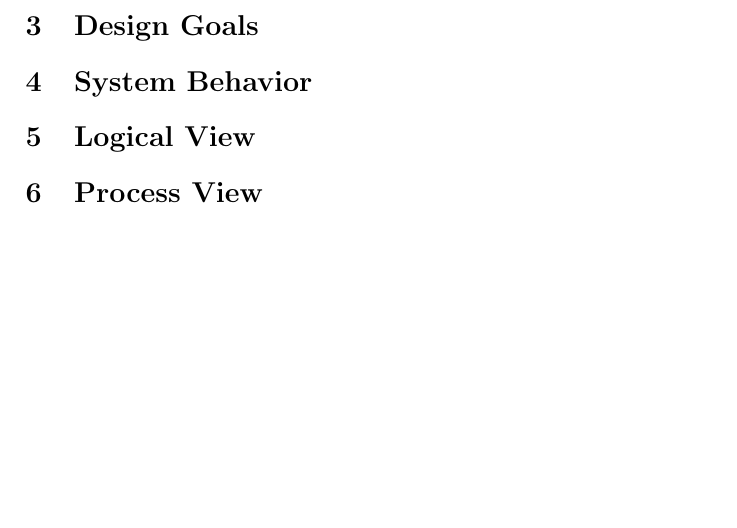
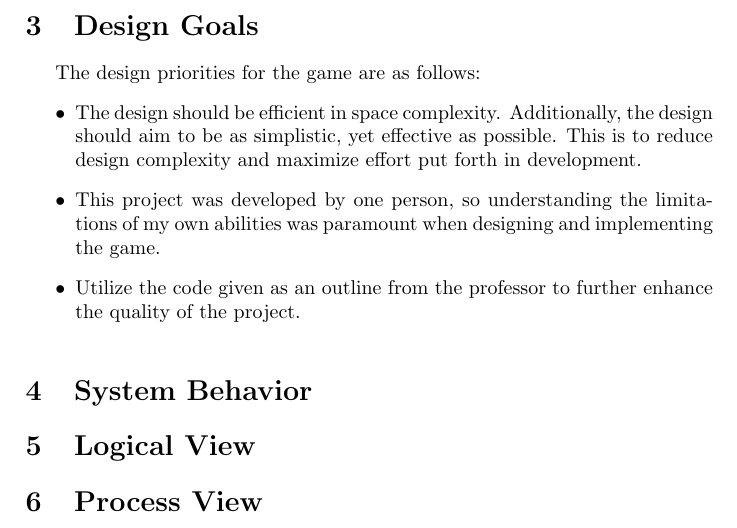
Before and after one commit to EZRA-DVLPR/MineSweeper3D, a LaTeX document (Latex/finalPaper.tex, which reads Latex/DesignGoals.tex): part of page 4 of 4, cut so that both start at the same text, the shorter picture padded with empty space. Compiled offline with pdfLaTeX.

Commit message:
design goals completed

```diff
--- a/Latex/DesignGoals.tex
+++ b/Latex/DesignGoals.tex
@@ -1,2 +1,11 @@
 \section{Design Goals}
 \label{sec:DesignGoals}
+
+The design priorities for the game are as follows:
+\begin{itemize}
+    \item The design should be efficient in space complexity.
+    Additionally, the design should aim to be as simplistic, yet effective as possible.
+    This is to reduce design complexity and maximize effort put forth in development.
+    \item This project was developed by one person, so understanding the limitations of my own abilities was paramount when designing and implementing the game.
+    \item Utilize the code given as an outline from the professor to further enhance the quality of the project.
+\end{itemize}
```
Also changed, not shown: Latex/finalPaper.pdf.
